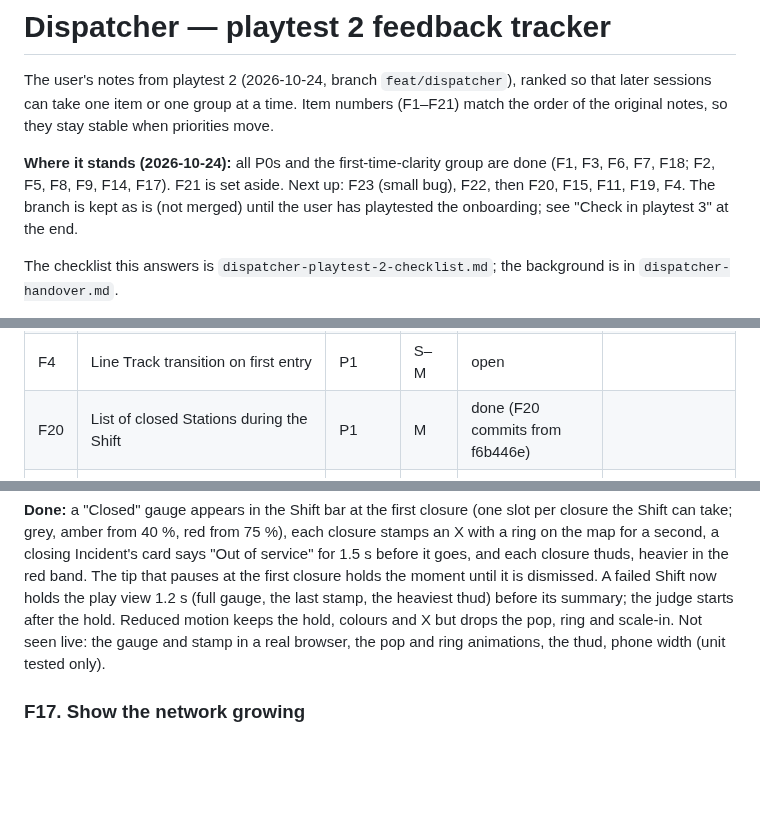
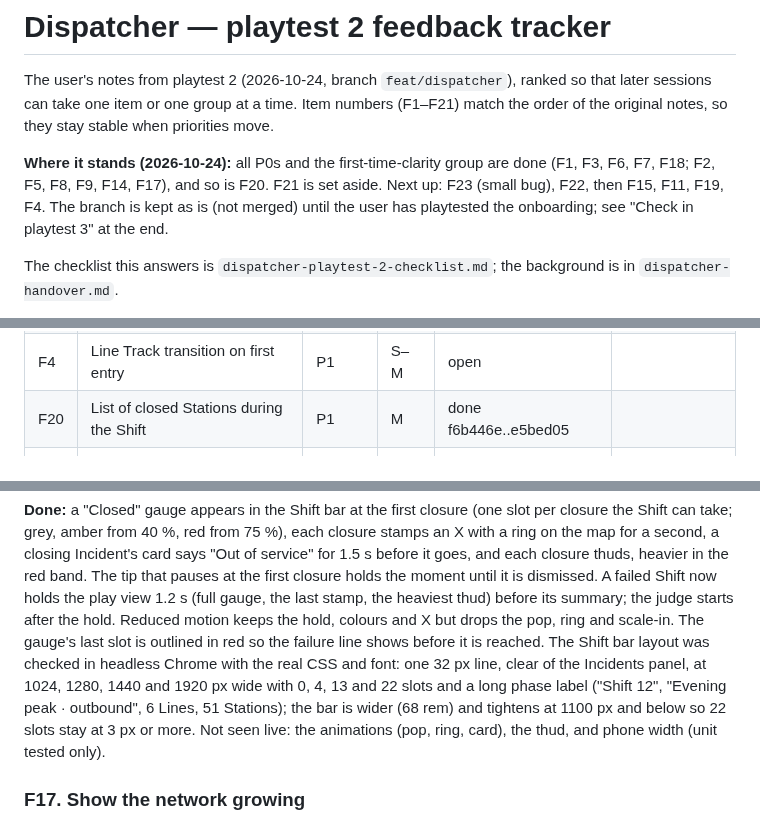
Before and after one commit to mirzanorazman/kl-metro-typing, a Markdown page: docs/superpowers/dispatcher-playtest-2-feedback.md, 3 parts joined by grey strips. GitHub-like rendering; blank space fills up the shorter version.

Commit message:
docs: F20 is done in the playtest 2 tracker, with what was and was not seen live
Co-Authored-By: Claude Sonnet 5.5 <noreply@anthropic.com>

```diff
--- a/docs/superpowers/dispatcher-playtest-2-feedback.md
+++ b/docs/superpowers/dispatcher-playtest-2-feedback.md
@@ -6,8 +6,8 @@ so that later sessions can take one item or one group at a time. Item numbers
 priorities move.
 
 **Where it stands (2026-10-24):** all P0s and the first-time-clarity group
-are done (F1, F3, F6, F7, F18; F2, F5, F8, F9, F14, F17). F21 is set aside.
-Next up: F23 (small bug), F22, then F20, F15, F11, F19, F4. The branch is kept as is (not merged) until
+are done (F1, F3, F6, F7, F18; F2, F5, F8, F9, F14, F17), and so is F20. F21 is set
+aside. Next up: F23 (small bug), F22, then F15, F11, F19, F4. The branch is kept as is (not merged) until
 the user has playtested the onboarding; see "Check in playtest 3" at the end.
 
 The checklist this answers is `dispatcher-playtest-2-checklist.md`; the
@@ -35,7 +35,7 @@ spec and plan.
 | F14 | How to play explains why new trains appear | P1 | S | done 62d318a | F5 |
 | F21 | Explain the thin line from a name to its train | P1 | S | set aside | F5 |
 | F4 | Line Track transition on first entry | P1 | S–M | open | |
-| F20 | List of closed Stations during the Shift | P1 | M | done (F20 commits from f6b446e) | |
+| F20 | List of closed Stations during the Shift | P1 | M | done f6b446e..e5bed05 | |
 | F17 | Show the network growing (Lines and Stations in service) | P1 | S–M | done fb732cc | |
 | F15 | Paint a Line only as far as it is served | P1 | M | open | |
 | F9 | A sound for the Green wave | P1 | S | done a28dbf4 | |
@@ -294,9 +294,15 @@ closure thuds, heavier in the red band. The tip that pauses at the first
 closure holds the moment until it is dismissed. A failed Shift now holds
 the play view 1.2 s (full gauge, the last stamp, the heaviest thud) before
 its summary; the judge starts after the hold. Reduced motion keeps the hold,
-colours and X but drops the pop, ring and scale-in. Not seen live: the
-gauge and stamp in a real browser, the pop and ring animations, the thud,
-phone width (unit tested only).
+colours and X but drops the pop, ring and scale-in. The gauge's last slot
+is outlined in red so the failure line shows before it is reached. The Shift
+bar layout was checked in headless Chrome with the real CSS and font: one
+32 px line, clear of the Incidents panel, at 1024, 1280, 1440 and 1920 px
+wide with 0, 4, 13 and 22 slots and a long phase label ("Shift 12", "Evening
+peak · outbound", 6 Lines, 51 Stations); the bar is wider (68 rem) and
+tightens at 1100 px and below so 22 slots stay at 3 px or more. Not seen
+live: the animations (pop, ring, card), the thud, and phone width (unit
+tested only).
 
 ### F17. Show the network growing
 
```
